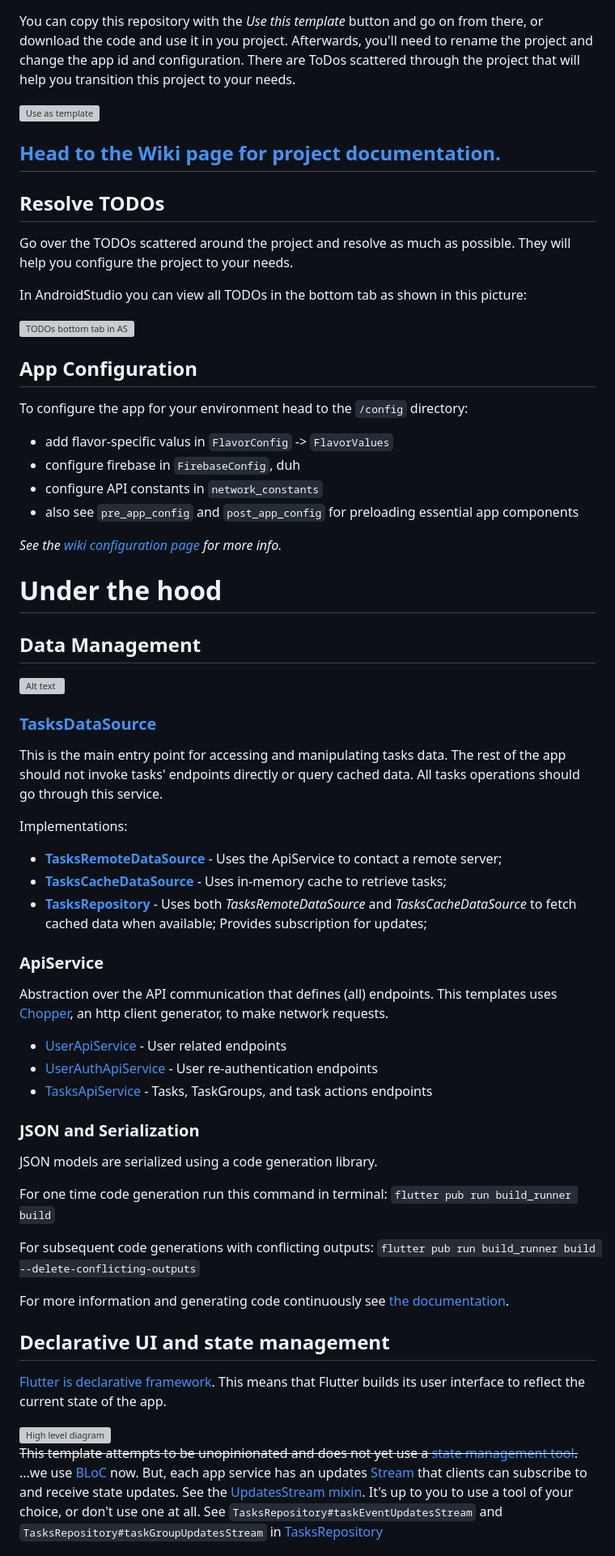
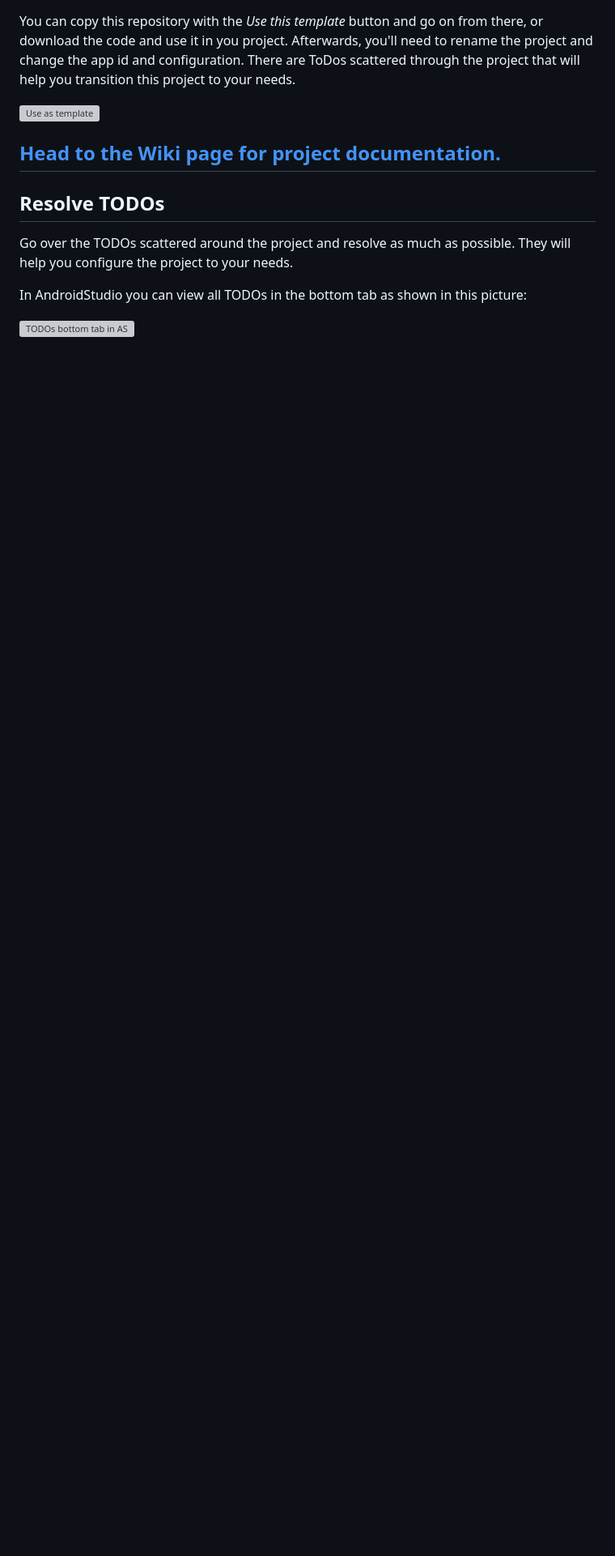
Before and after one commit to rasyidinazhari/plant_monitoring_apps, a Markdown page: README.md, the part around the change printed below. Shown: that part at 81% size. GitHub-like rendering; blank space fills up the shorter version; grey boxes are pictures that could not be loaded.

```diff
--- a/README.md
+++ b/README.md
@@ -76,86 +76,3 @@ Go over the TODOs scattered around the project and resolve as much as possible.
 In AndroidStudio you can view all TODOs in the bottom tab as shown in this picture:
 
 ![TODOs bottom tab in AS](http://jubin.tech/assets/pic/20181023-1-todo-in-AS.png)
-
-## App Configuration
-
-To configure the app for your environment head to the `/config` directory:
-
-- add flavor-specific valus in `FlavorConfig` -> `FlavorValues`
-- configure firebase in `FirebaseConfig`, duh
-- configure API constants in `network_constants`
-- also see `pre_app_config` and `post_app_config` for preloading essential app components
-
-_See the [wiki configuration page] for more info._
-
-[wiki configuration page]: https://github.com/webfactorymk/flutter-template/wiki/Configuration
-
-
-# Under the hood
-
-## Data Management
-
-![Alt text][high_lvl_diagram]
-
-[high_lvl_diagram]: diagrams/high_lvl_diagram.png "High level diagram"
-
-
-### [TasksDataSource]
-
-This is the main entry point for accessing and manipulating tasks data. The rest of the app should not invoke tasks' endpoints directly or query cached data. All tasks operations should go through this service.
-
-Implementations:
-- [**TasksRemoteDataSource**] - Uses the ApiService to contact a remote server;
-- [**TasksCacheDataSource**] - Uses in-memory cache to retrieve tasks;
-- [**TasksRepository**][tasks_repository] - Uses both *TasksRemoteDataSource* and *TasksCacheDataSource* to fetch cached data when available; Provides subscription for updates;
-
-[TasksDataSource]: ./lib/data/repository/tasks/tasks_data_source.dart
-[**TasksRemoteDataSource**]: ./lib/data/repository/tasks/tasks_remote_data_source.dart
-[**TasksCacheDataSource**]: ./lib/data/repository/tasks/tasks_cache_data_source.dart
-[tasks_repository]: ./lib/data/repository/tasks/tasks_repository.dart
-
-
-### ApiService
-
-Abstraction over the API communication that defines (all) endpoints.
-This templates uses [Chopper], an http client generator, to make network requests.
-
-- [UserApiService] - User related endpoints
-- [UserAuthApiService] - User re-authentication endpoints
-- [TasksApiService] - Tasks, TaskGroups, and task actions endpoints
-
-[UserApiService]: lib/network/user_api_service.dart
-[UserAuthApiService]: lib/network/user_auth_api_service.dart
-[TasksApiService]: lib/network/tasks_api_service.dart
-
-[Chopper]: https://pub.dev/packages/chopper
-
-
-### JSON and Serialization
-
-JSON models are serialized using a code generation library.
-
-For one time code generation run this command in terminal: `flutter pub run build_runner build`
-
-For subsequent code generations with conflicting outputs: `flutter pub run build_runner build --delete-conflicting-outputs`
-
-For more information and generating code continuously see [the documentation][json_serialization].
-
-[json_serialization]: https://flutter.dev/docs/development/data-and-backend/json
-
-## Declarative UI and state management
-
-[Flutter is declarative framework][declarative_ui]. This means that Flutter builds its user interface to reflect the current state of the app.
-
-<img src="https://docs.flutter.dev/assets/images/docs/development/data-and-backend/state-mgmt/ui-equals-function-of-state.png" alt="High level diagram" width="350">
-
-~~This template attempts to be unopinionated and does not yet use a [state management tool][state_management_options].~~ ...we use [BLoC] now. But, each app service has an updates [Stream][dart_streams] that clients can subscribe to and receive state updates. See the [UpdatesStream<T> mixin][updates_mixin]. It's up to you to use a tool of your choice, or don't use one at all.
-See `TasksRepository#taskEventUpdatesStream` and `TasksRepository#taskGroupUpdatesStream` in [TasksRepository][tasks_repository]
-
-[declarative_ui]: https://flutter.dev/docs/development/data-and-backend/state-mgmt/declarative
-[state_management_options]: https://flutter.dev/docs/development/data-and-backend/state-mgmt/options
-[dart_streams]: https://dart.dev/tutorials/language/streams
-[BLoC]: https://pub.dev/packages/flutter_bloc
-[updates_mixin]: lib/util/updates_stream.dart
-
-
```
Also changed, not shown: other parts of README.md (+0 -23 lines).
